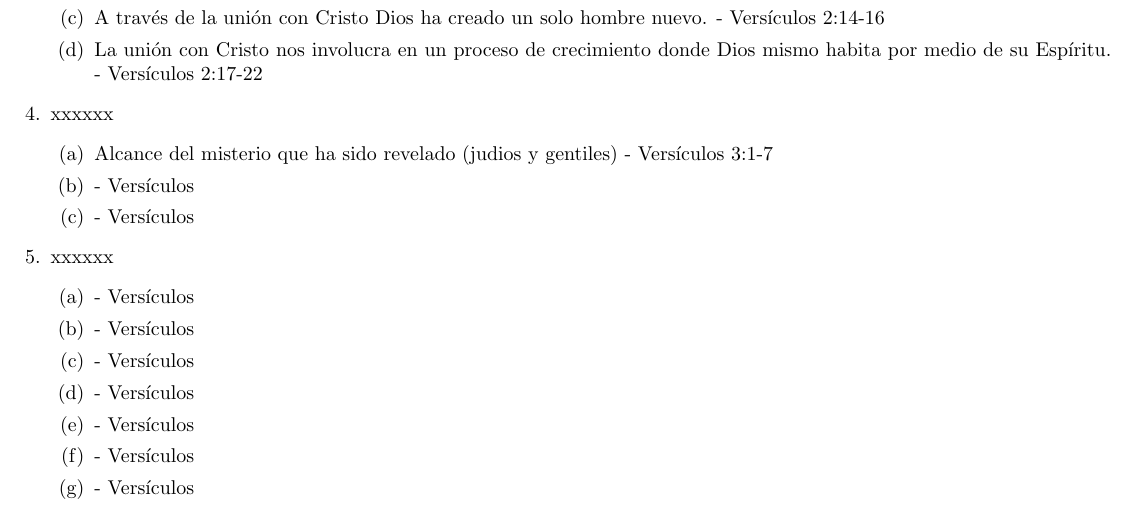
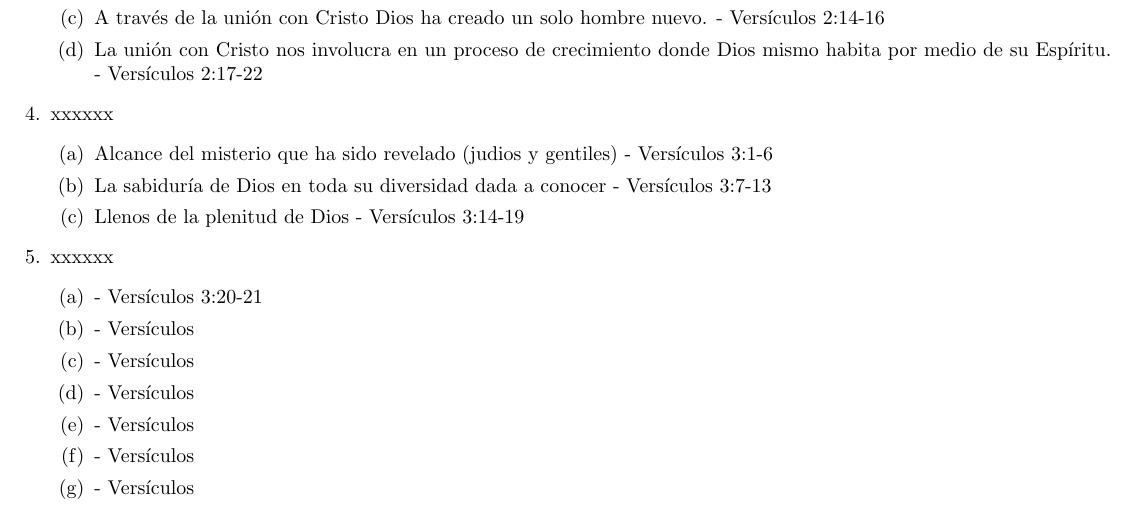
Before and after one commit to jechenh/latex-efesios-doc, a LaTeX document (BOSQUEJO_EFESIOS.tex): part of the page, cut so that both start at the same text. Compiled offline with pdfLaTeX.

Commit message:
Se añaden citas

```diff
--- a/BOSQUEJO_EFESIOS.tex
+++ b/BOSQUEJO_EFESIOS.tex
@@ -27,13 +27,13 @@
 		\end{enumerate}
 		\item xxxxxx
 		\begin{enumerate}
-			\item Alcance del misterio que ha sido revelado (judios y gentiles) - Versículos 3:1-7
-			\item  - Versículos
-			\item  - Versículos
+			\item Alcance del misterio que ha sido revelado (judios y gentiles) - Versículos 3:1-6
+			\item La sabiduría de Dios en toda su diversidad dada a conocer  - Versículos 3:7-13
+			\item Llenos de la plenitud de Dios - Versículos 3:14-19
 		\end{enumerate}
 		\item xxxxxx
 		\begin{enumerate}
-			\item  - Versículos
+			\item  - Versículos 3:20-21
 			\item  - Versículos
 			\item  - Versículos
 			\item  - Versículos
```
